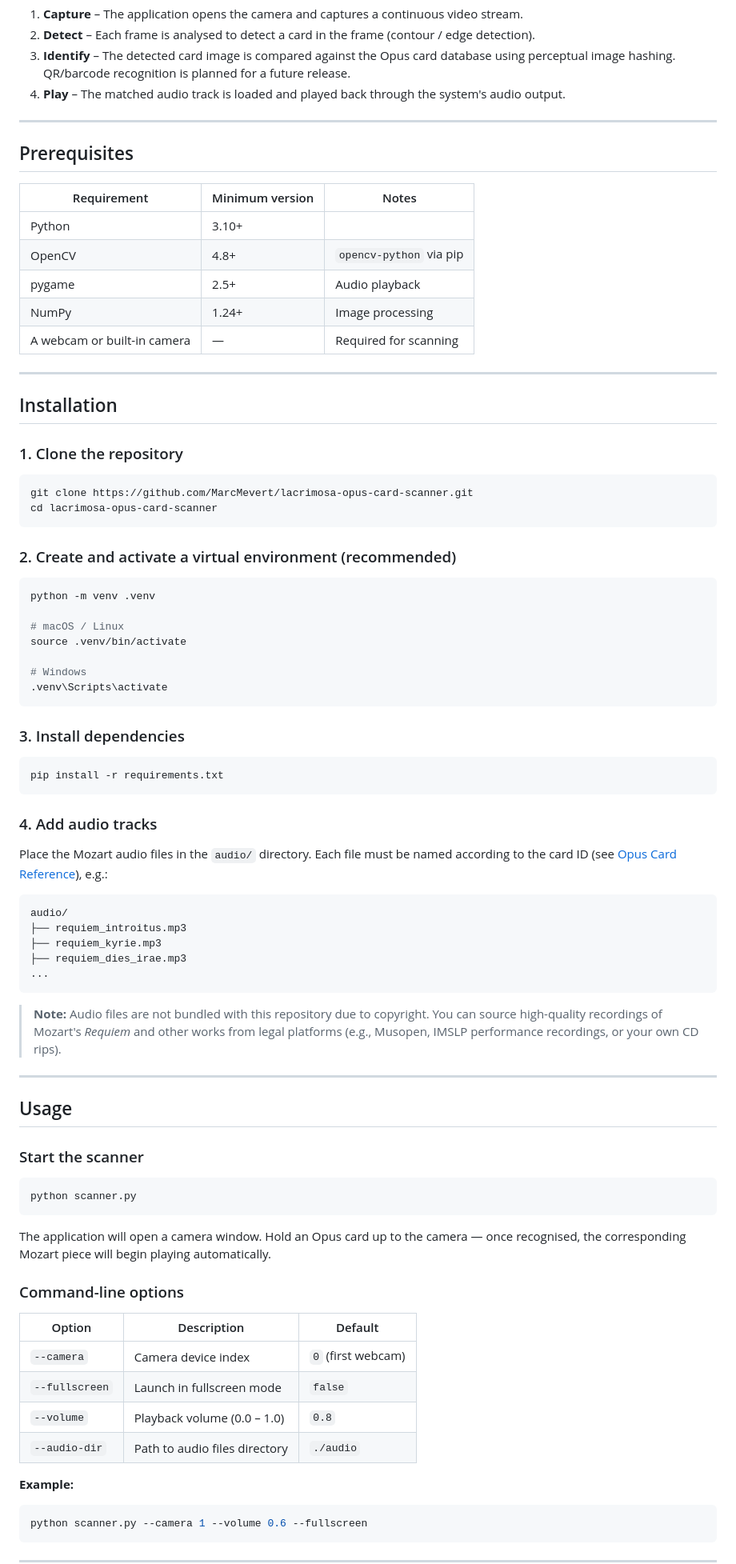
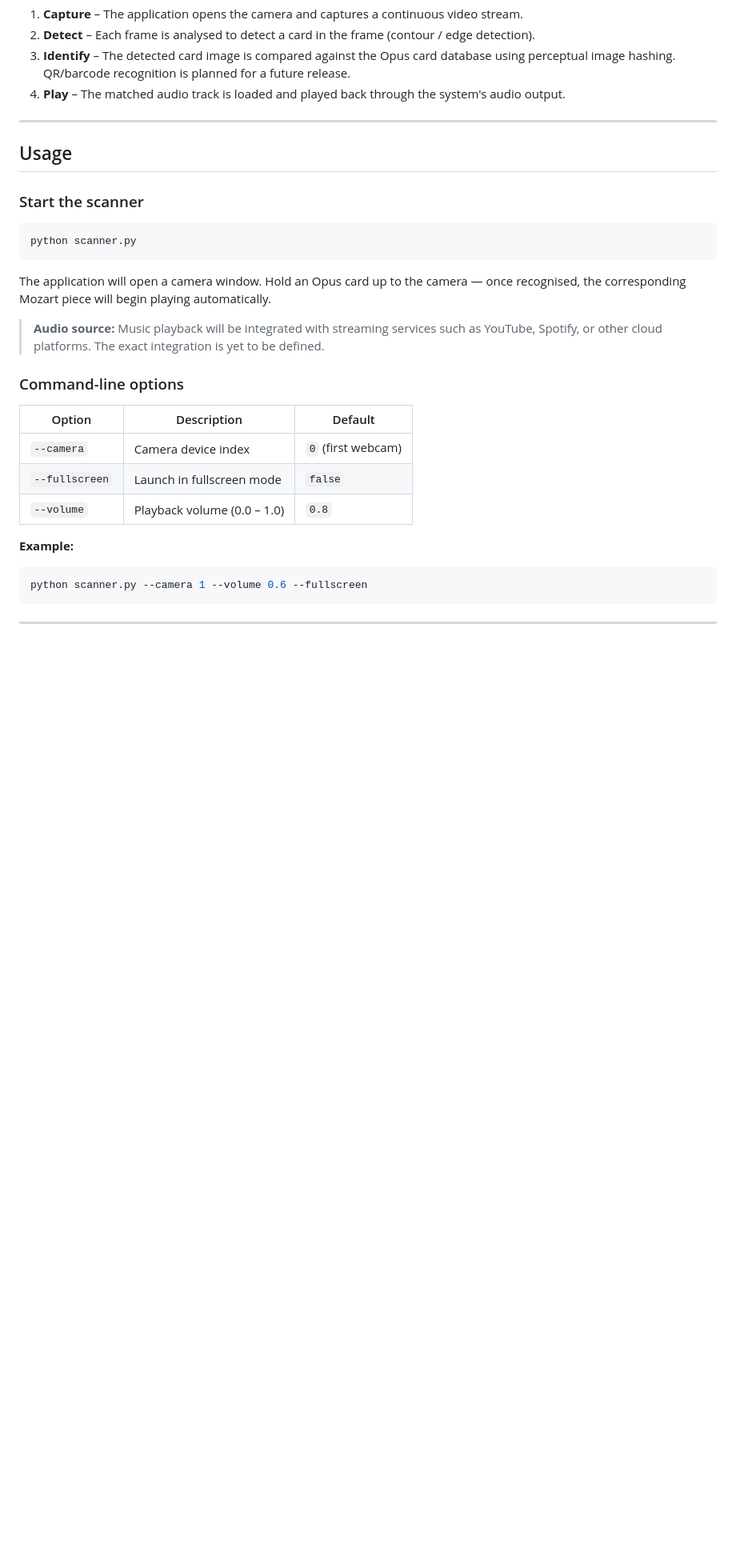
Before and after one commit to MarcMevert/lacrimosa-opus-card-scanner, a Markdown page: README.md, the part around one of its changes. Shown at 80% size. Rendered like a GitHub page; blank space fills up the shorter version.

Commit message:
README: remove Prerequisites, Installation, Project Structure; note audio via YouTube/Spotify/cloud
Agent-Logs-Url: https://github.com/MarcMevert/lacrimosa-opus-card-scanner/sessions/86c9c0a1-a79e-4a34-b9e2-2dc9bcf17b34

Co-authored-by: MarcMevert <6309713+MarcMevert@users.noreply.github.com>

````diff
--- a/README.md
+++ b/README.md
@@ -70,61 +67,6 @@ This brings the music of Mozart to life at the table without needing a separate
 
 ---
 
-## Prerequisites
-
-| Requirement | Minimum version | Notes |
-|---|---|---|
-| Python | 3.10+ | |
-| OpenCV | 4.8+ | `opencv-python` via pip |
-| pygame | 2.5+ | Audio playback |
-| NumPy | 1.24+ | Image processing |
-| A webcam or built-in camera | — | Required for scanning |
-
----
-
-## Installation
-
-### 1. Clone the repository
-
-```bash
-git clone https://github.com/MarcMevert/lacrimosa-opus-card-scanner.git
-cd lacrimosa-opus-card-scanner
-```
-
-### 2. Create and activate a virtual environment (recommended)
-
-```bash
-python -m venv .venv
-
-# macOS / Linux
-source .venv/bin/activate
-
-# Windows
-.venv\Scripts\activate
-```
-
-### 3. Install dependencies
-
-```bash
-pip install -r requirements.txt
-```
-
-### 4. Add audio tracks
-
-Place the Mozart audio files in the `audio/` directory. Each file must be named according to the card ID (see [Opus Card Reference](#opus-card-reference)), e.g.:
-
-```
-audio/
-├── requiem_introitus.mp3
-├── requiem_kyrie.mp3
-├── requiem_dies_irae.mp3
-...
-```
-
-> **Note:** Audio files are not bundled with this repository due to copyright. You can source high-quality recordings of Mozart's *Requiem* and other works from legal platforms (e.g., Musopen, IMSLP performance recordings, or your own CD rips).
-
----
-
 ## Usage
 
 ### Start the scanner
@@ -135,6 +77,8 @@ python scanner.py
 
 The application will open a camera window. Hold an Opus card up to the camera — once recognised, the corresponding Mozart piece will begin playing automatically.
 
+> **Audio source:** Music playback will be integrated with streaming services such as YouTube, Spotify, or other cloud platforms. The exact integration is yet to be defined.
+
 ### Command-line options
 
 | Option | Description | Default |
@@ -142,7 +86,6 @@ The application will open a camera window. Hold an Opus card up to the camera
 | `--camera` | Camera device index | `0` (first webcam) |
 | `--fullscreen` | Launch in fullscreen mode | `false` |
 | `--volume` | Playback volume (0.0 – 1.0) | `0.8` |
-| `--audio-dir` | Path to audio files directory | `./audio` |
 
 **Example:**
 
````
Also changed, not shown: other parts of README.md (+0 -26 lines).
